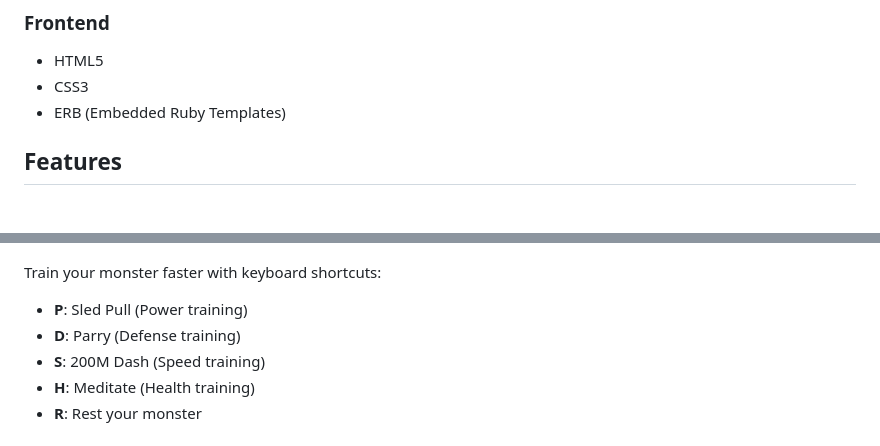
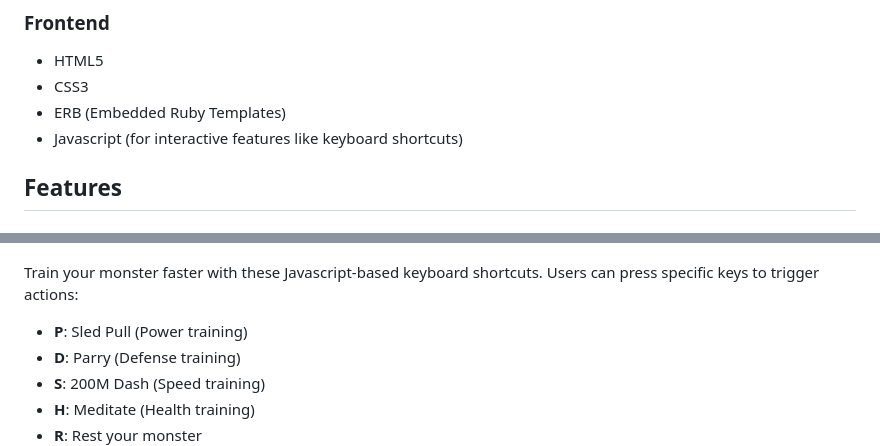
Before and after one commit to akonisanchez/monster_farm.life, a Markdown page: README.md, 2 parts joined by grey strips. GitHub-like rendering.

Commit message:
Update README.md
Updated syntax, added Javascript to front-end per the keyboard shortcuts

```diff
--- a/README.md
+++ b/README.md
@@ -18,6 +18,7 @@ This application is built with:
 - HTML5
 - CSS3
 - ERB (Embedded Ruby Templates)
+- Javascript (for interactive features like keyboard shortcuts)
 
 ## Features
 
@@ -96,7 +97,8 @@ Your monster will receive larger stat bonuses for various drills based on the ti
 ### Keyboard Shortcuts
 ![Keyboard Shortcuts](app/assets/images/keyboard_shortcuts.gif)
 
-Train your monster faster with keyboard shortcuts:
+Train your monster faster with these Javascript-based keyboard shortcuts. Users can press specific keys to trigger actions:
+
 - **P**: Sled Pull (Power training)
 - **D**: Parry (Defense training)
 - **S**: 200M Dash (Speed training)
```
